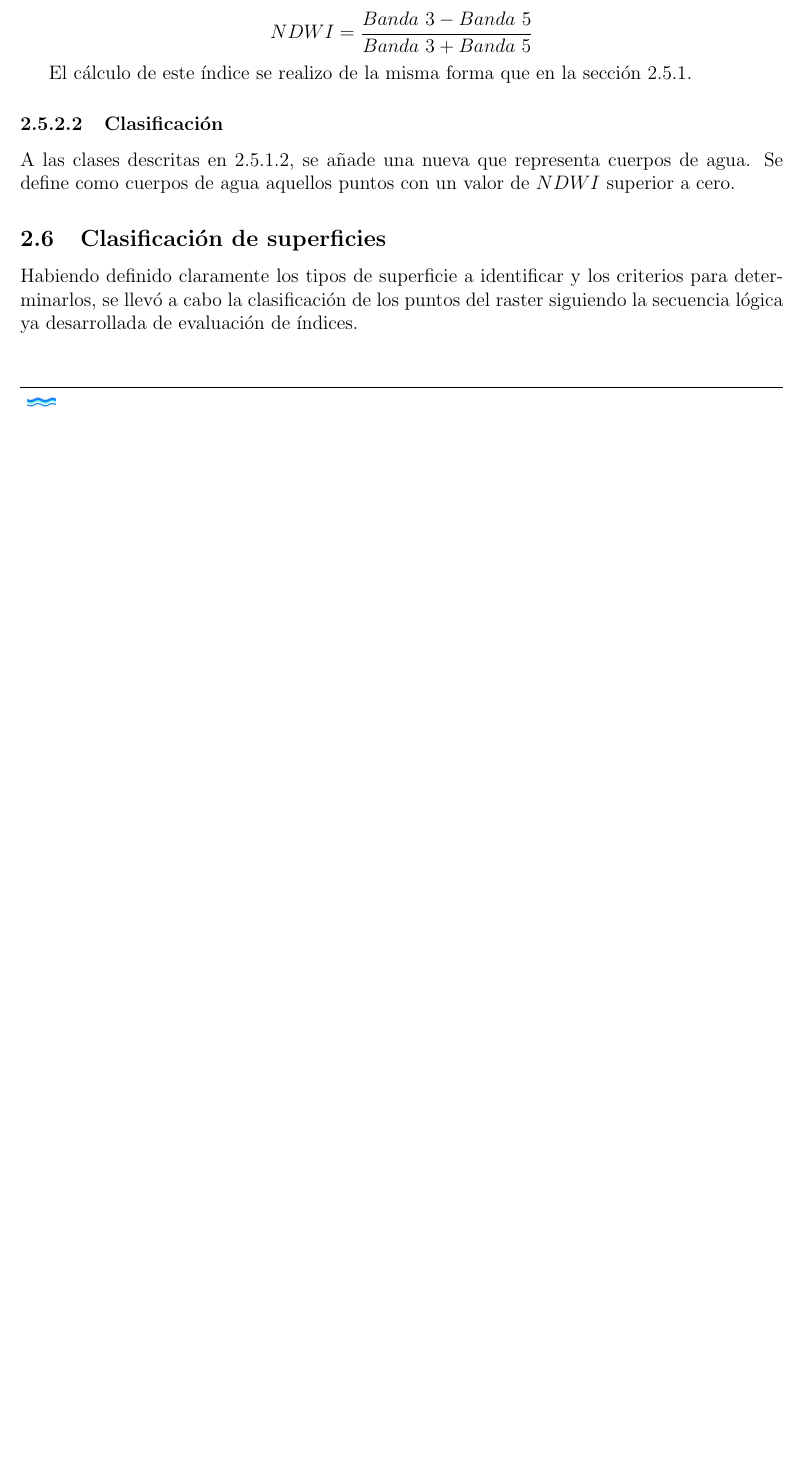
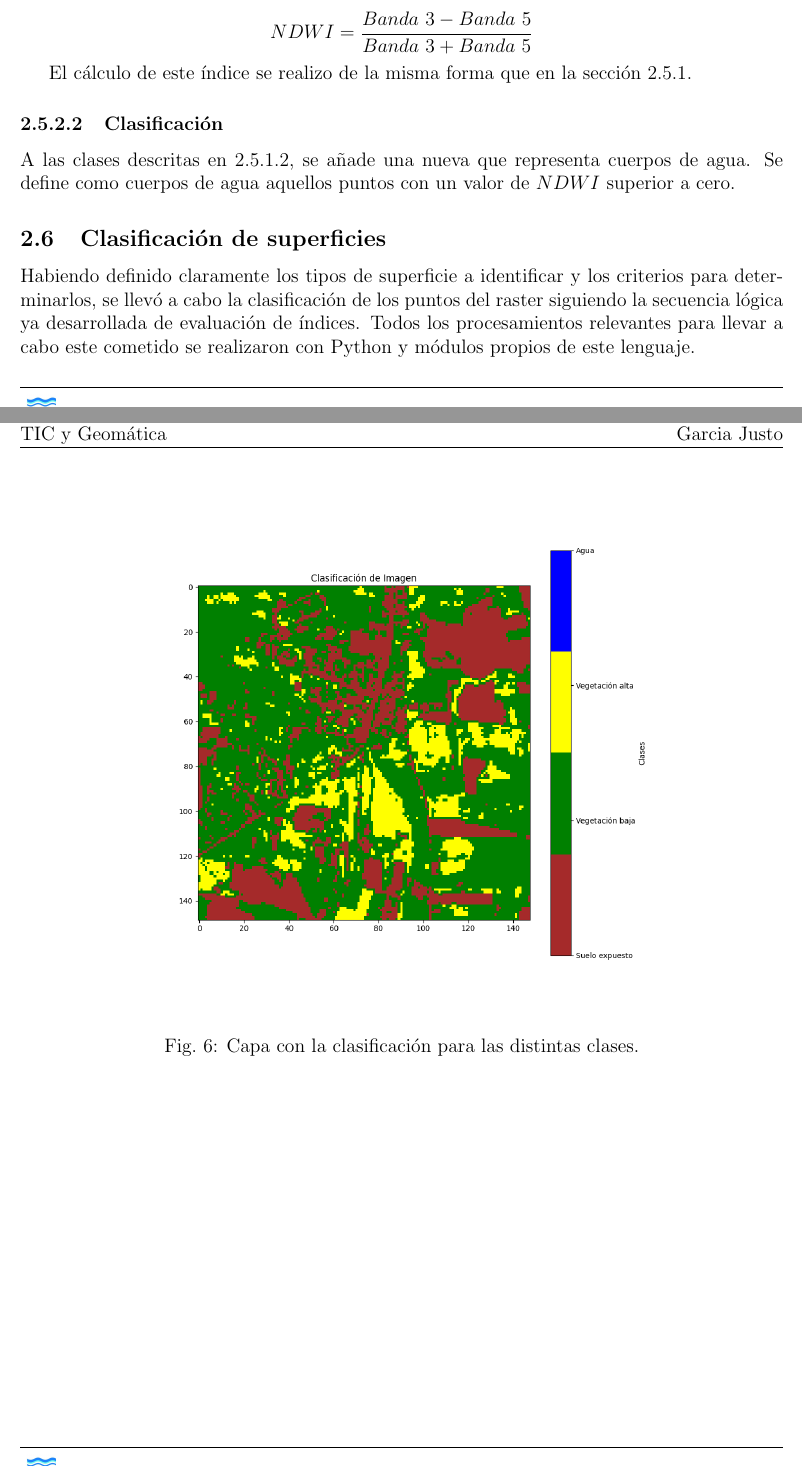
Before and after one commit to justog220/TIF-Geomatica, a LaTeX document (Informe/0_main.tex, which reads Informe/desarrollo.tex): part of page 11 of 12 before the commit and two parts of pages 11 and 12 of 13 after it, the two joined at a grey line, cut so that both start at the same text, the shorter picture padded with empty space. Compiled offline with pdfLaTeX.

Commit message:
Avances en informe

```diff
--- a/Informe/desarrollo.tex
+++ b/Informe/desarrollo.tex
@@ -248,4 +248,11 @@ A las clases descritas en \ref{clasificacion}, se añade una nueva que represent
 
 \subsection{Clasificación de superficies}
 
-Habiendo definido claramente los tipos de superficie a identificar y los criterios para determinarlos, se llevó a cabo la clasificación de los puntos del raster siguiendo la secuencia lógica ya desarrollada de evaluación de índices.
+Habiendo definido claramente los tipos de superficie a identificar y los criterios para determinarlos, se llevó a cabo la clasificación de los puntos del raster siguiendo la secuencia lógica ya desarrollada de evaluación de índices. Todos los procesamientos relevantes para llevar a cabo este cometido se realizaron con Python y módulos propios de este lenguaje.
+
+\begin{figure}[H]
+	\includegraphics[width=0.7\textwidth]{clasificacion.png}
+	\centering
+	\caption{Capa con la clasificación para las distintas clases.}
+	\label{fig:clasificacion}
+\end{figure}
```
Also changed, not shown: Informe/0_main.pdf, Informe/Images/clasificacion.png (added), README.md, 13 other files.
